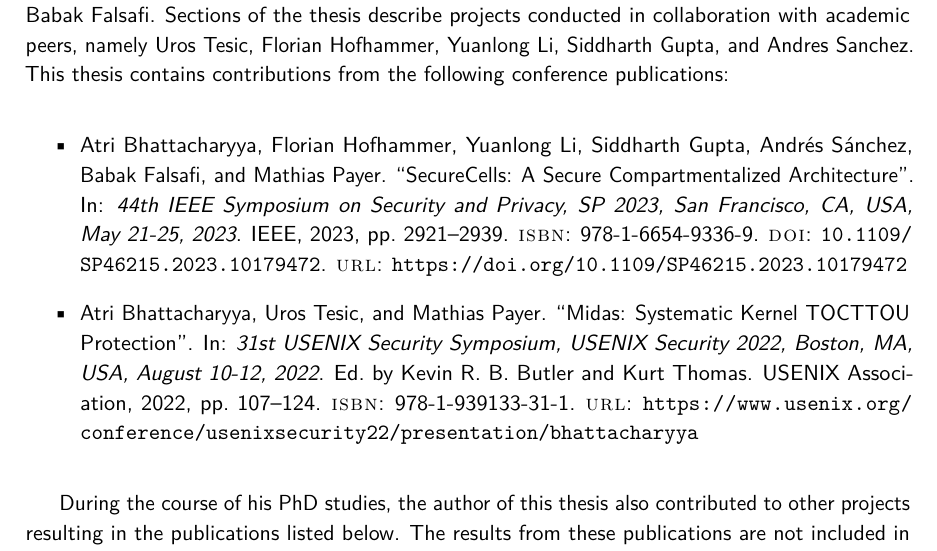
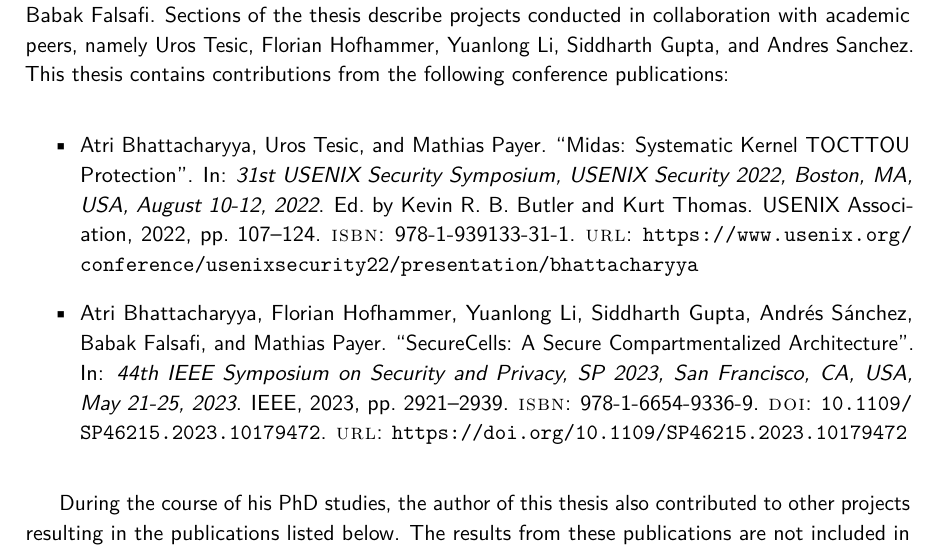
Before and after one commit to atrib/thesis, a LaTeX thesis (thesis.tex, which reads chapters/intro.tex): part of page 27 of 183, cut so that both start at the same text. Compiled offline with pdfLaTeX; a LaTeX package or settings file that is missing is left out.

Commit message:
reverting citations to chronological order

```diff
--- a/chapters/intro.tex
+++ b/chapters/intro.tex
@@ -691,8 +691,8 @@ Sections of the thesis describe projects conducted in collaboration with academi
 namely Uros Tesic, Florian Hofhammer, Yuanlong Li, Siddharth Gupta, and Andres Sanchez.
 This thesis contains contributions from the following conference publications:
 \begin{itemize}
+      \item \fullcite{BhattacharyyaTP22}
       \item \fullcite{BhattacharyyaHLGSFP23}
-      \item \fullcite{BhattacharyyaTP22}
 \end{itemize}
 
 During the course of his PhD studies, the author of this thesis also contributed to
```
